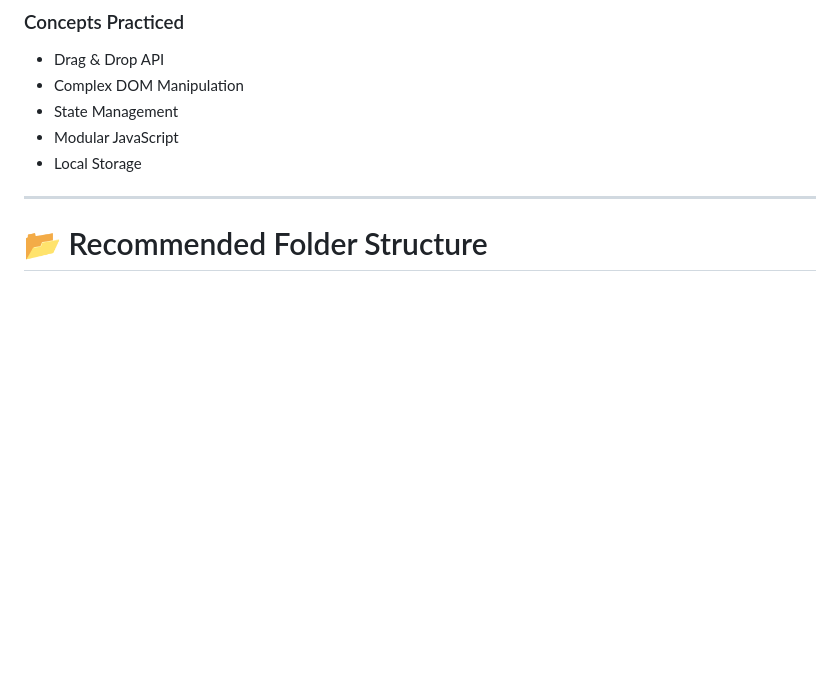
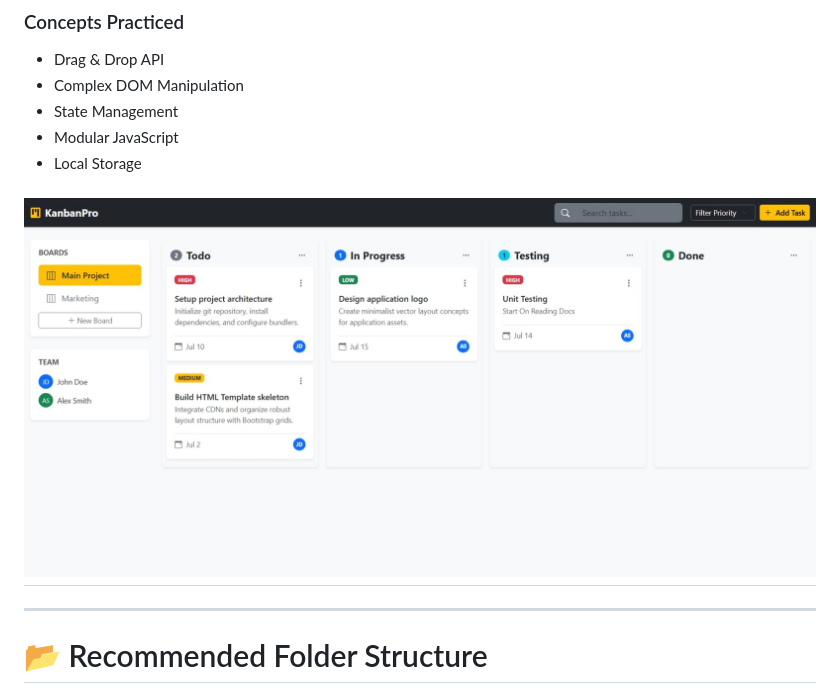
Before and after one commit to SAIDEEPBHANGE/JS-Learning-Project, a Markdown page: README.md, the part around the change. Drawn GitHub-style; pictures changed too: 05-Kanban-Task-Board.jpeg (added); blank space fills up the shorter version.

Commit message:
Photo is Added in Readme File

```diff
--- a/README.md
+++ b/README.md
@@ -222,6 +222,8 @@ Done
 - Modular JavaScript
 - Local Storage
 
+## ![Kanban Task Board](/05-Kanban-Task-Board.jpeg)
+
 ---
 
 # 📂 Recommended Folder Structure
```
